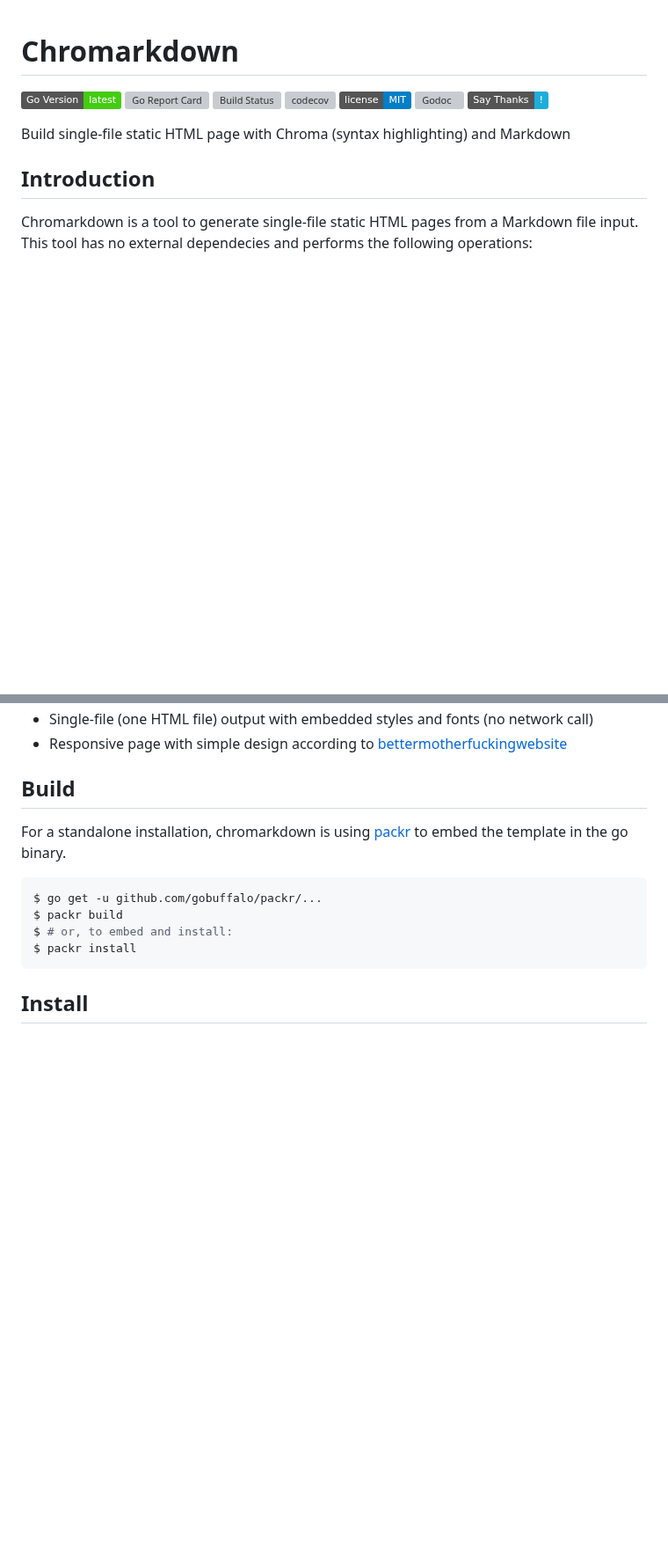
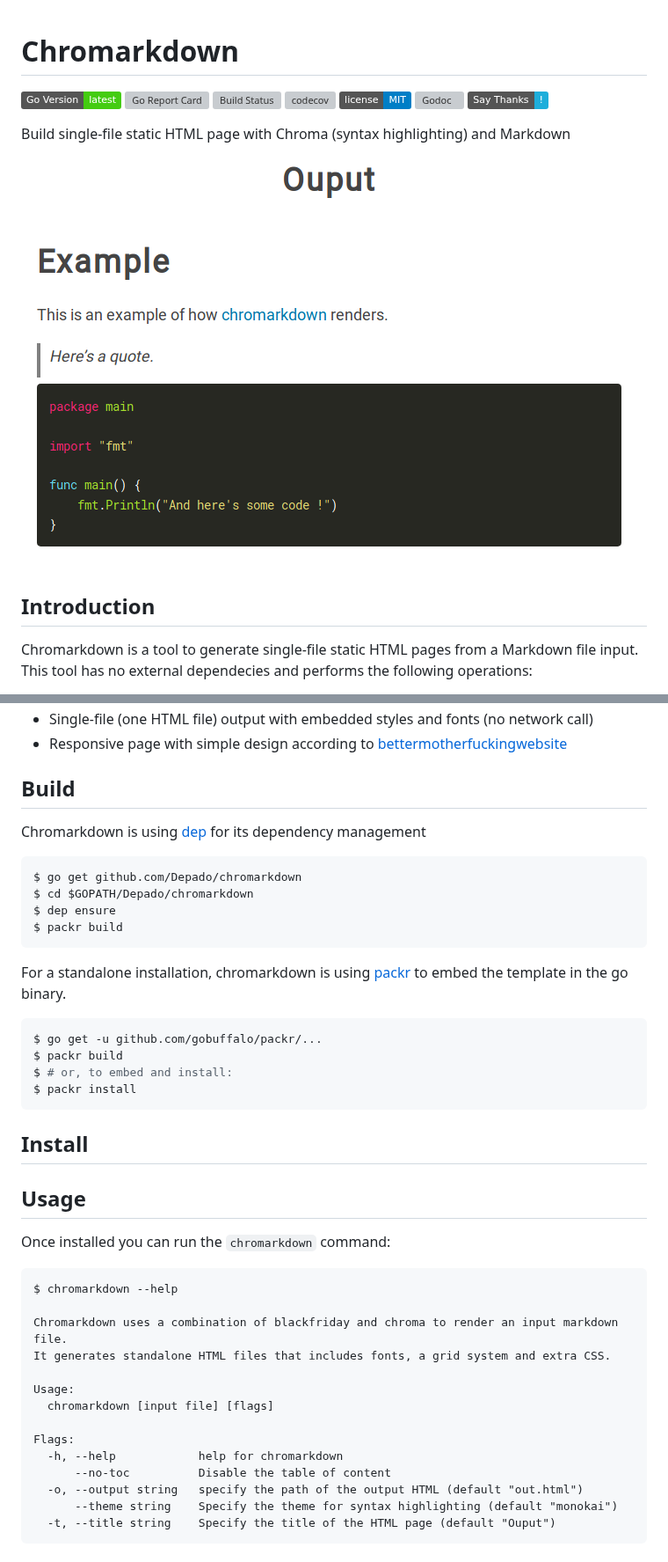
Before and after one commit to depado/chromarkdown, a Markdown page: README.md, 2 parts joined by grey strips. Shown at 88% size. GitHub-like rendering; pictures changed too: img/screenshot.png (added); badges without logos; blank space fills up the shorter version; grey boxes are pictures that could not be loaded.

Commit message:
Documentation, screenshot and more flags

````diff
--- a/README.md
+++ b/README.md
@@ -9,6 +9,8 @@
 [![Say Thanks!](https://img.shields.io/badge/Say%20Thanks-!-1EAEDB.svg)](https://saythanks.io/to/Depado)
 
 Build single-file static HTML page with Chroma (syntax highlighting) and Markdown
+
+![screenshot](https://github.com/Depado/chromarkdown/blob/master/img/screenshot.png)
 
 ## Introduction
 
@@ -28,6 +30,16 @@ call)
 
 ## Build
 
+Chromarkdown is using [dep](https://github.com/golang/dep) for its dependency
+management
+
+```sh
+$ go get github.com/Depado/chromarkdown
+$ cd $GOPATH/Depado/chromarkdown
+$ dep ensure
+$ packr build
+```
+
 For a standalone installation, chromarkdown is using [packr](https://github.com/gobuffalo/packr)
 to embed the template in the go binary.
 
@@ -39,3 +51,24 @@ $ packr install
 ```
 
 ## Install
+
+## Usage
+
+Once installed you can run the `chromarkdown` command:
+
+```
+$ chromarkdown --help
+
+Chromarkdown uses a combination of blackfriday and chroma to render an input markdown file.
+It generates standalone HTML files that includes fonts, a grid system and extra CSS.
+
+Usage:
+  chromarkdown [input file] [flags]
+
+Flags:
+  -h, --help            help for chromarkdown
+      --no-toc          Disable the table of content
+  -o, --output string   specify the path of the output HTML (default "out.html")
+      --theme string    Specify the theme for syntax highlighting (default "monokai")
+  -t, --title string    Specify the title of the HTML page (default "Ouput")
+```
````
Also changed, not shown: 1 other file.
